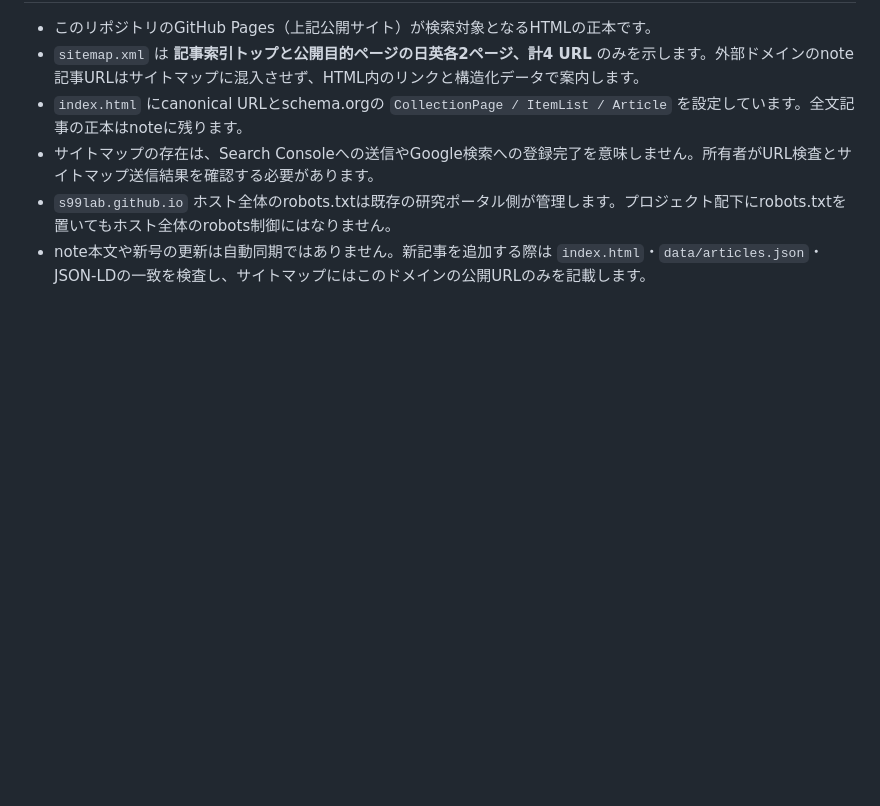
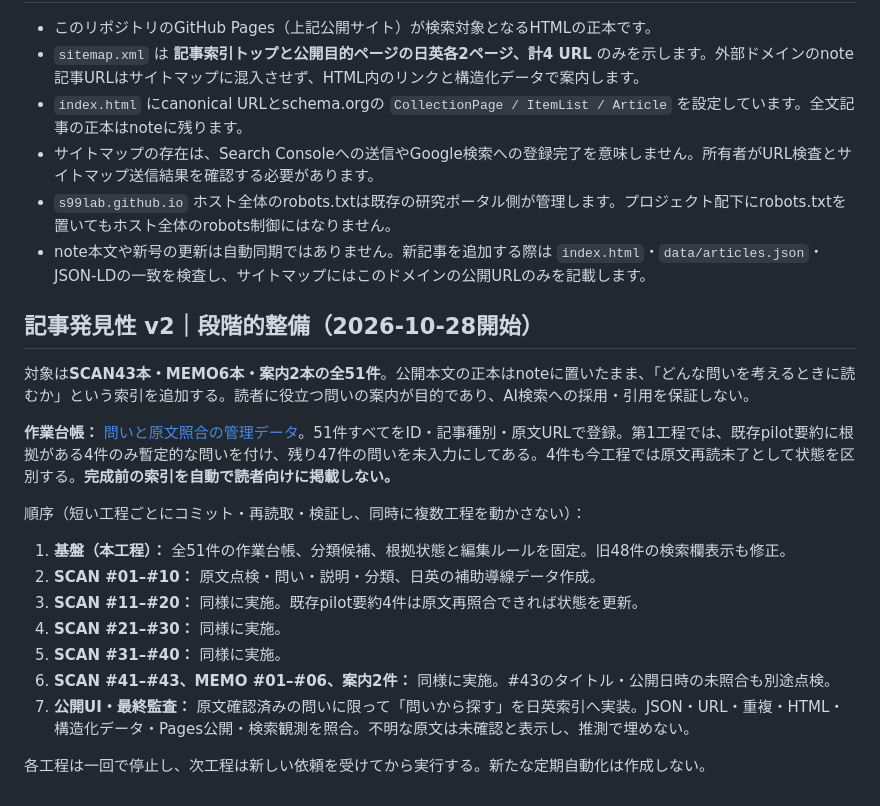
Before and after one commit to s99lab/alise-article-index, a Markdown page: README.md, the part around the change. GitHub-like rendering; blank space fills up the shorter version.

Commit message:
docs(discovery): stage 1 foundation and accurate article counts

```diff
--- a/README.md
+++ b/README.md
@@ -89,3 +89,22 @@ GitHubのこのリポジトリの **Settings → Pages → Build and deployment
 - サイトマップの存在は、Search Consoleへの送信やGoogle検索への登録完了を意味しません。所有者がURL検査とサイトマップ送信結果を確認する必要があります。
 - `s99lab.github.io` ホスト全体のrobots.txtは既存の研究ポータル側が管理します。プロジェクト配下にrobots.txtを置いてもホスト全体のrobots制御にはなりません。
 - note本文や新号の更新は自動同期ではありません。新記事を追加する際は `index.html`・`data/articles.json`・JSON-LDの一致を検査し、サイトマップにはこのドメインの公開URLのみを記載します。
+
+
+## 記事発見性 v2｜段階的整備（2026-10-28開始）
+
+対象は**SCAN43本・MEMO6本・案内2本の全51件**。公開本文の正本はnoteに置いたまま、「どんな問いを考えるときに読むか」という索引を追加する。読者に役立つ問いの案内が目的であり、AI検索への採用・引用を保証しない。
+
+**作業台帳：** [問いと原文照合の管理データ](data/discovery.json)。51件すべてをID・記事種別・原文URLで登録。第1工程では、既存pilot要約に根拠がある4件のみ暫定的な問いを付け、残り47件の問いを未入力にしてある。4件も今工程では原文再読未了として状態を区別する。**完成前の索引を自動で読者向けに掲載しない。**
+
+順序（短い工程ごとにコミット・再読取・検証し、同時に複数工程を動かさない）：
+
+1. **基盤（本工程）：** 全51件の作業台帳、分類候補、根拠状態と編集ルールを固定。旧48件の検索欄表示も修正。
+2. **SCAN #01–#10：** 原文点検・問い・説明・分類、日英の補助導線データ作成。
+3. **SCAN #11–#20：** 同様に実施。既存pilot要約4件は原文再照合できれば状態を更新。
+4. **SCAN #21–#30：** 同様に実施。
+5. **SCAN #31–#40：** 同様に実施。
+6. **SCAN #41–#43、MEMO #01–#06、案内2件：** 同様に実施。#43のタイトル・公開日時の未照合も別途点検。
+7. **公開UI・最終監査：** 原文確認済みの問いに限って「問いから探す」を日英索引へ実装。JSON・URL・重複・HTML・構造化データ・Pages公開・検索観測を照合。不明な原文は未確認と表示し、推測で埋めない。
+
+各工程は一回で停止し、次工程は新しい依頼を受けてから実行する。新たな定期自動化は作成しない。
```
